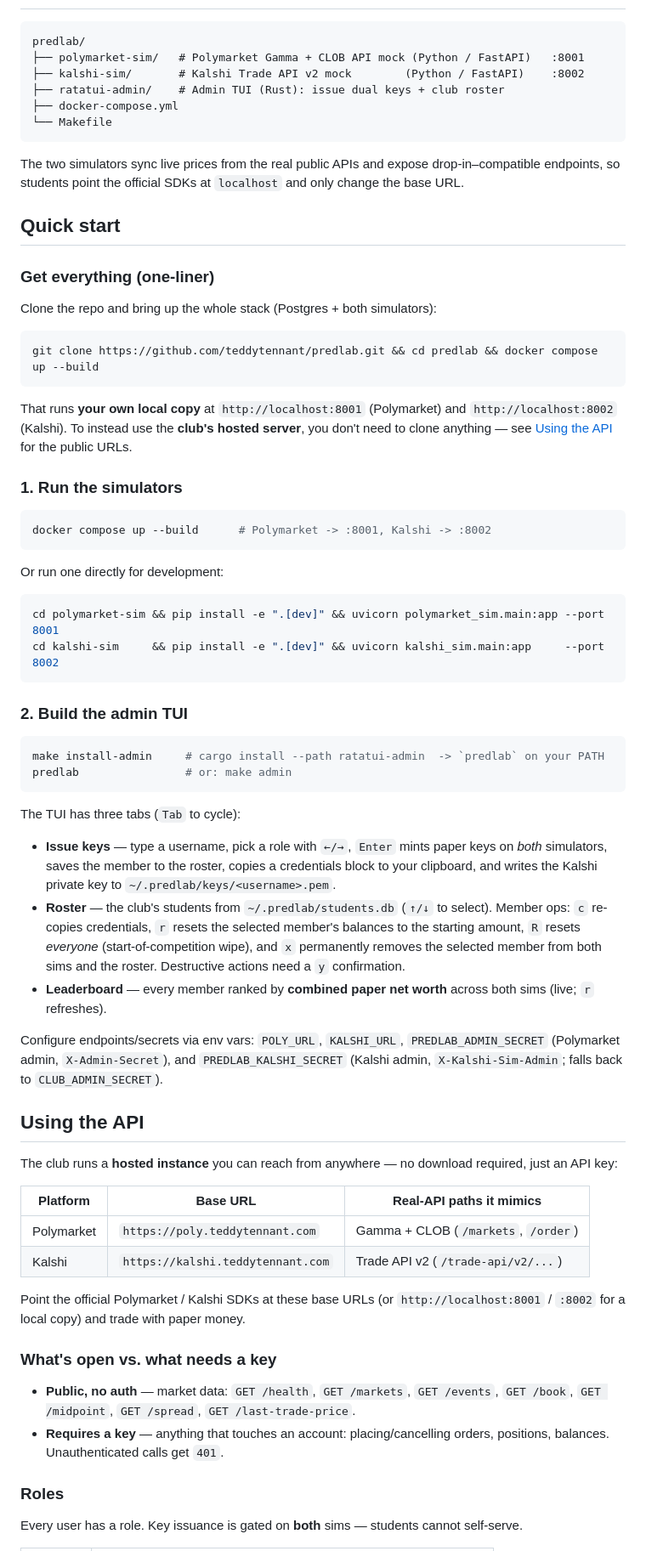
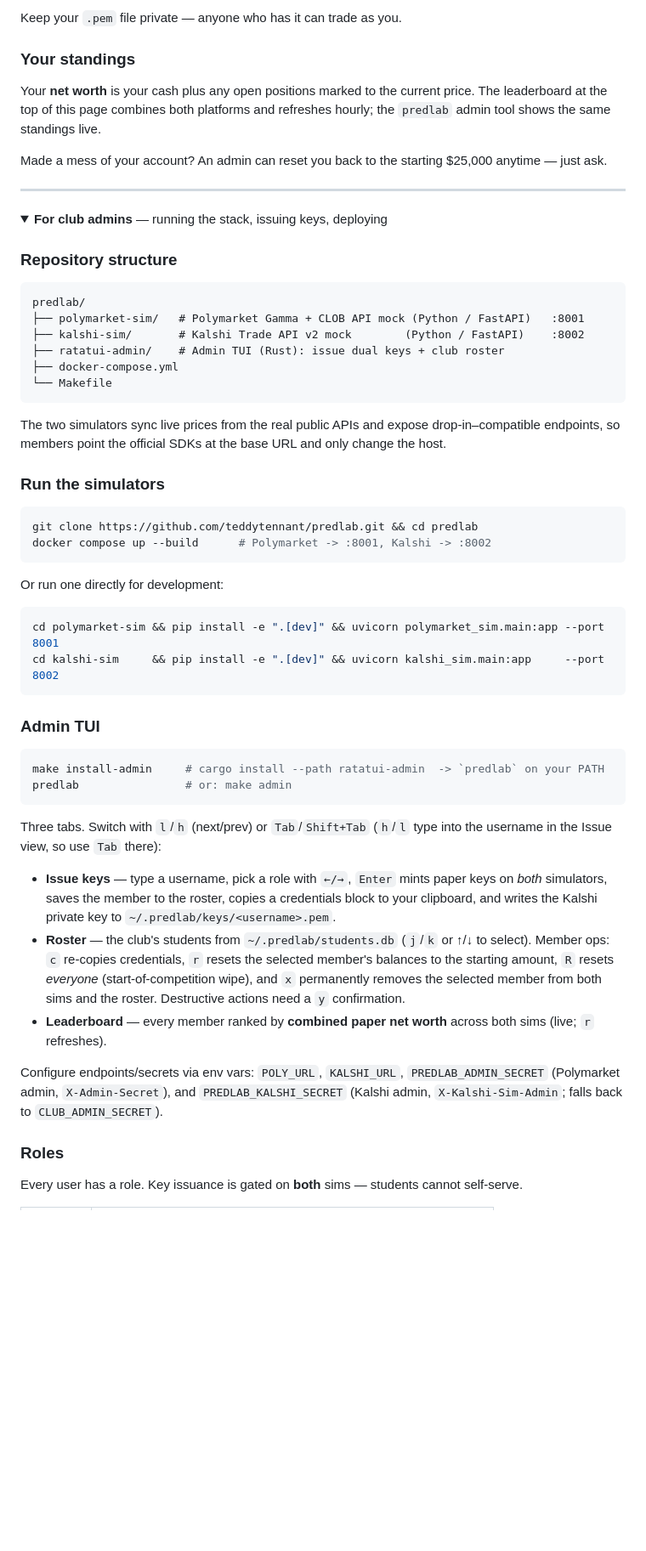
Before and after one commit to teddytennant/predlab, a Markdown page: README.md, the part around one of its changes. Shown at 85% size. Drawn GitHub-style; folded sections open; blank space fills up the shorter version.

````diff
--- a/README.md
+++ b/README.md
@@ -30,3 +91,20 @@ _Auto-updated 2026-05-21 12:44 UTC — combined paper net worth across both simu
+Keep your `.pem` file private — anyone who has it can trade as you.
+
+### Your standings
+
+Your **net worth** is your cash plus any open positions marked to the current price. The
+leaderboard at the top of this page combines both platforms and refreshes hourly; the
+`predlab` admin tool shows the same standings live.
+
+Made a mess of your account? An admin can reset you back to the starting $25,000 anytime —
+just ask.
+
+---
+
+<details>
+<summary><strong>For club admins</strong> — running the stack, issuing keys, deploying</summary>
+
+### Repository structure
 
 ```
 predlab/
@@ -38,25 +116,12 @@ predlab/
 ```
 
 The two simulators sync live prices from the real public APIs and expose drop-in–compatible
-endpoints, so students point the official SDKs at `localhost` and only change the base URL.
+endpoints, so members point the official SDKs at the base URL and only change the host.
 
-## Quick start
-
-### Get everything (one-liner)
-
-Clone the repo and bring up the whole stack (Postgres + both simulators):
+### Run the simulators
 
 ```bash
-git clone https://github.com/teddytennant/predlab.git && cd predlab && docker compose up --build
-```
-
-That runs **your own local copy** at `http://localhost:8001` (Polymarket) and
-`http://localhost:8002` (Kalshi). To instead use the **club's hosted server**, you don't
-need to clone anything — see [Using the API](#using-the-api) for the public URLs.
-
-### 1. Run the simulators
-
-```bash
+git clone https://github.com/teddytennant/predlab.git && cd predlab
 docker compose up --build      # Polymarket -> :8001, Kalshi -> :8002
 ```
 
@@ -67,47 +132,30 @@ cd polymarket-sim && pip install -e ".[dev]" && uvicorn polymarket_sim.main:app
 cd kalshi-sim     && pip install -e ".[dev]" && uvicorn kalshi_sim.main:app     --port 8002
 ```
 
-### 2. Build the admin TUI
+### Admin TUI
 
 ```bash
 make install-admin     # cargo install --path ratatui-admin  -> `predlab` on your PATH
 predlab                # or: make admin
 ```
 
-The TUI has three tabs (`Tab` to cycle):
+Three tabs. Switch with `l`/`h` (next/prev) or `Tab`/`Shift+Tab` (`h`/`l` type into the
+username in the Issue view, so use `Tab` there):
+
 - **Issue keys** — type a username, pick a role with `←/→`, `Enter` mints paper keys on
   *both* simulators, saves the member to the roster, copies a credentials block to your
   clipboard, and writes the Kalshi private key to `~/.predlab/keys/<username>.pem`.
-- **Roster** — the club's students from `~/.predlab/students.db` (`↑/↓` to select). Member
-  ops: `c` re-copies credentials, `r` resets the selected member's balances to the starting
-  amount, `R` resets *everyone* (start-of-competition wipe), and `x` permanently removes the
-  selected member from both sims and the roster. Destructive actions need a `y` confirmation.
+- **Roster** — the club's students from `~/.predlab/students.db` (`j`/`k` or ↑/↓ to select).
+  Member ops: `c` re-copies credentials, `r` resets the selected member's balances to the
+  starting amount, `R` resets *everyone* (start-of-competition wipe), and `x` permanently
+  removes the selected member from both sims and the roster. Destructive actions need a `y`
+  confirmation.
 - **Leaderboard** — every member ranked by **combined paper net worth** across both sims
   (live; `r` refreshes).
 
 Configure endpoints/secrets via env vars: `POLY_URL`, `KALSHI_URL`, `PREDLAB_ADMIN_SECRET`
 (Polymarket admin, `X-Admin-Secret`), and `PREDLAB_KALSHI_SECRET` (Kalshi admin,
 `X-Kalshi-Sim-Admin`; falls back to `CLUB_ADMIN_SECRET`).
-
-## Using the API
-
-The club runs a **hosted instance** you can reach from anywhere — no download required,
-just an API key:
-
-| Platform   | Base URL                          | Real-API paths it mimics            |
-|------------|-----------------------------------|-------------------------------------|
-| Polymarket | `https://poly.teddytennant.com`   | Gamma + CLOB (`/markets`, `/order`) |
-| Kalshi     | `https://kalshi.teddytennant.com` | Trade API v2 (`/trade-api/v2/...`)  |
-
-Point the official Polymarket / Kalshi SDKs at these base URLs (or `http://localhost:8001`
-/ `:8002` for a local copy) and trade with paper money.
-
-### What's open vs. what needs a key
-
-- **Public, no auth** — market data: `GET /health`, `GET /markets`, `GET /events`,
-  `GET /book`, `GET /midpoint`, `GET /spread`, `GET /last-trade-price`.
-- **Requires a key** — anything that touches an account: placing/cancelling orders,
-  positions, balances. Unauthenticated calls get `401`.
 
 ### Roles
 
````
Also changed, not shown: other parts of README.md (+97 -86 lines).
